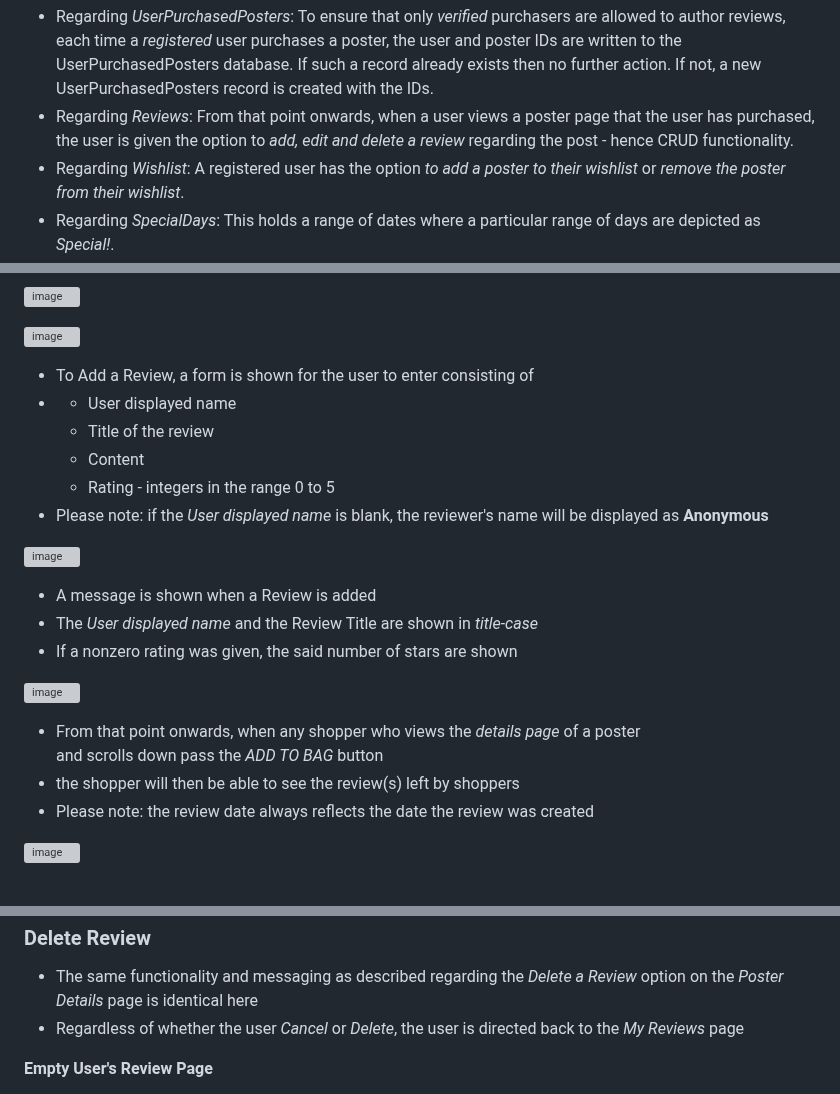
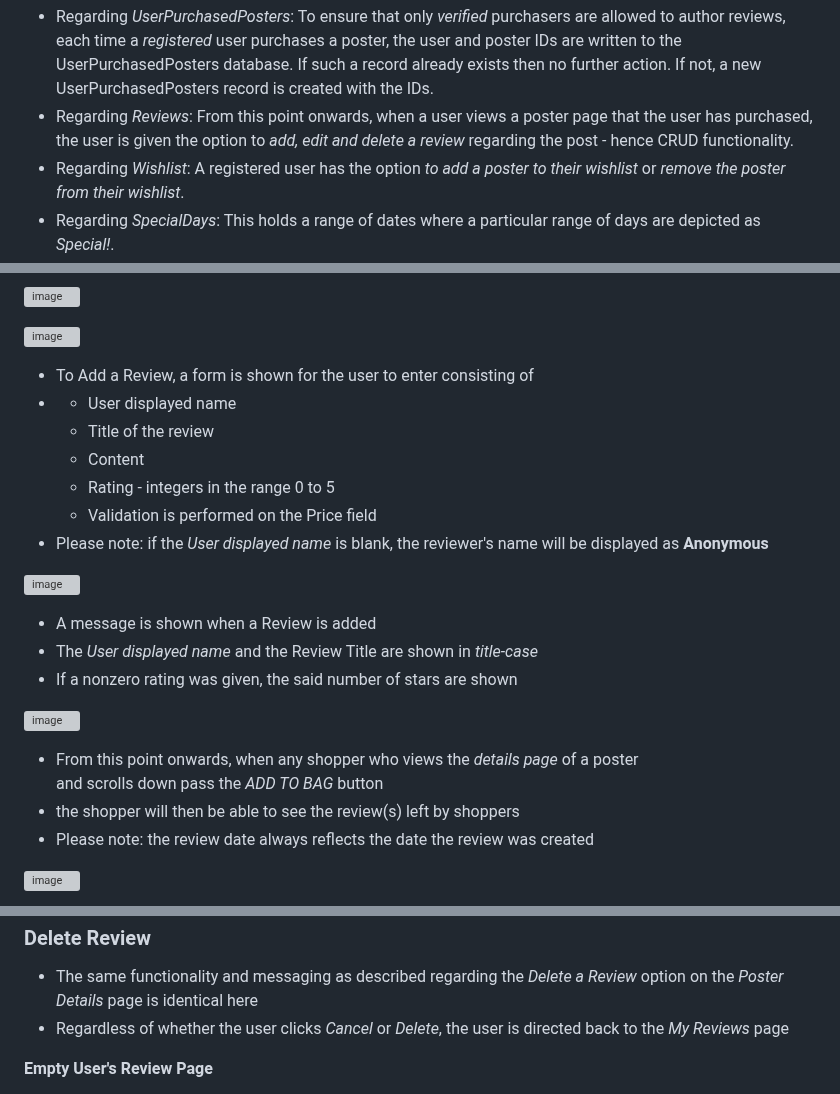
Before and after one commit to DelroyGayle/Biblia-Posters-PP5, a Markdown page: README.md, 3 parts joined by grey strips. Rendered like a GitHub page; folded sections open; grey boxes are pictures that could not be loaded.

```diff
--- a/README.md
+++ b/README.md
@@ -234,7 +236,7 @@ The *custom* models that I designed are
 <hr>
 
 * Regarding *UserPurchasedPosters*: To ensure that only *verified* purchasers are allowed to author reviews, each time a *registered* user purchases a poster, the user and poster IDs are written to the UserPurchasedPosters database. If such a record already exists then no further action. If not, a new UserPurchasedPosters record is created with the IDs.
-* Regarding *Reviews*: From that point onwards, when a user views a poster page that the user has purchased, the user is given the option to _add, edit and delete a review_ regarding the post - hence CRUD functionality.
+* Regarding *Reviews*: From this point onwards, when a user views a poster page that the user has purchased, the user is given the option to _add, edit and delete a review_ regarding the post - hence CRUD functionality.
 * Regarding *Wishlist*: A registered user has the option _to add a poster to their wishlist_ or _remove the poster from their wishlist_.
 * Regarding *SpecialDays*: This holds a range of dates where a particular range of days are depicted as _Special!_.
 * This database holds:
@@ -1024,11 +1042,12 @@ With the Shopping Bag reset to zero
 ![image](https://github.com/DelroyGayle/Biblia-Posters-PP5/assets/91061592/a116c72f-e6f6-43a2-8ea0-cac0b21a5025)
 
 
-* To Add a Review,  a form is shown for the user to enter consisting of
+* To Add a Review, a form is shown for the user to enter consisting of
 * * User displayed name
   * Title of the review
   * Content
   * Rating - integers in the range 0 to 5
+  * Validation is performed on the Price field
 * Please note: if the *User displayed name* is blank, the reviewer's name will be displayed as **Anonymous**
 
 ![image](https://github.com/DelroyGayle/Biblia-Posters-PP5/assets/91061592/b5c07fec-33f1-4399-99f6-91705c282fe8)
@@ -1039,7 +1058,7 @@ With the Shopping Bag reset to zero
 
 ![image](https://github.com/DelroyGayle/Biblia-Posters-PP5/assets/91061592/6f49f975-b930-4c3c-b5b6-9c8bfafe7a1c)
 
-* From that point onwards, when any shopper who views the *details page* of a poster <br>and scrolls down pass the *ADD TO BAG* button
+* From this point onwards, when any shopper who views the *details page* of a poster <br>and scrolls down pass the *ADD TO BAG* button
 * the shopper will then be able to see the review(s) left by shoppers
 * Please note: the review date always reflects the date the review was created
 
@@ -1129,7 +1149,7 @@ Once a user has written a review, any time the user revisits the poster, <br>the
 ### Delete Review
 
 * The same functionality and messaging as described regarding the *Delete a Review* option on the *Poster Details* page is identical here
-* Regardless of whether the user *Cancel* or *Delete*, the user is directed back to the *My Reviews* page
+* Regardless of whether the user clicks *Cancel* or *Delete*, the user is directed back to the *My Reviews* page
 
 **Empty User's Review Page**
 
```
Also changed, not shown: other parts of README.md (+137 -21 lines).
